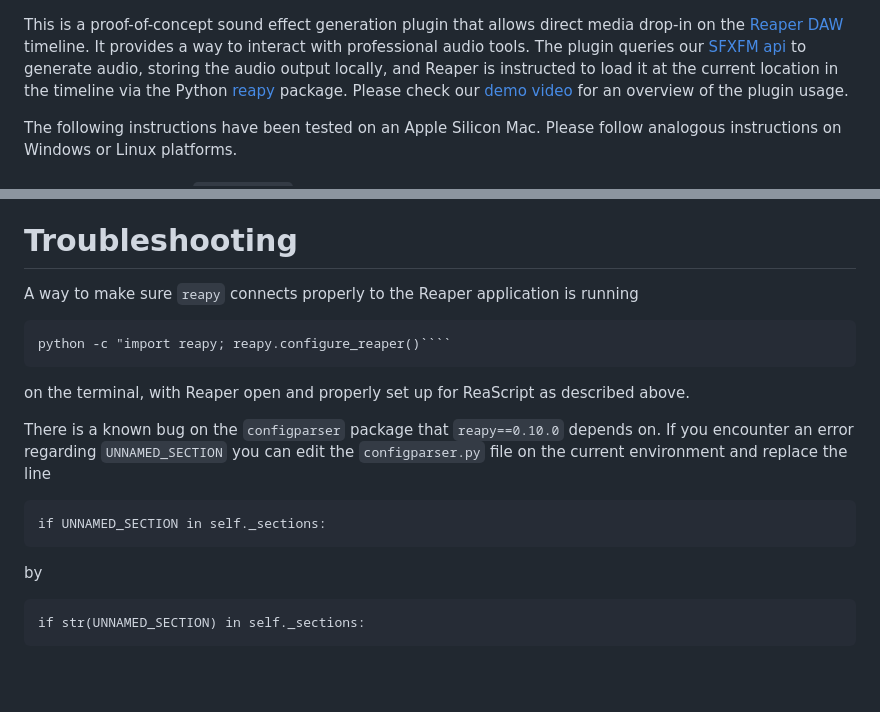
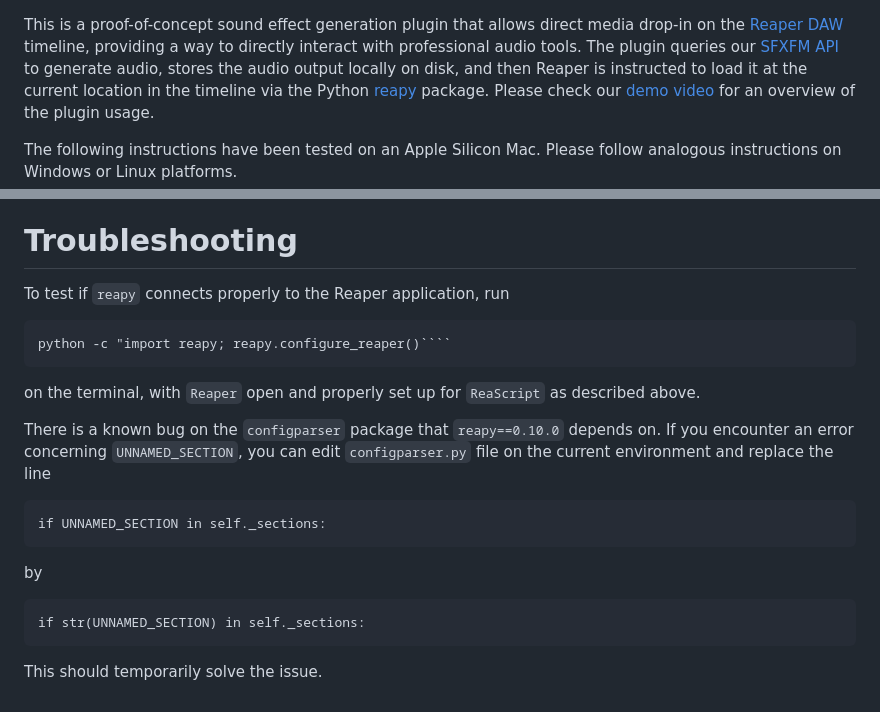
Before and after one commit to SonyResearch/Woosh, a Markdown page: reaper_plugin/README.md, 2 parts joined by grey strips. Rendered like a GitHub page; blank space fills up the shorter version.

Commit message:
Reaper plugin README

`````diff
--- a/reaper_plugin/README.md
+++ b/reaper_plugin/README.md
@@ -1,7 +1,7 @@
 This is a proof-of-concept sound effect generation plugin that allows direct media drop-in
-on the [Reaper DAW](https://www.reaper.fm) timeline. It provides a
-way to interact with professional audio tools. The plugin queries our [SFXFM api](../api)
-to generate audio, storing the audio output locally, and Reaper is instructed to load it at the
+on the [Reaper DAW](https://www.reaper.fm) timeline, providing a
+way to directly interact with professional audio tools. The plugin queries our [SFXFM API](../api)
+to generate audio, stores the audio output locally on disk, and then Reaper is instructed to load it at the
 current location in the timeline via the Python [reapy](https://pypi.org/project/python-reapy) package.
 Please check our [demo video](https://github.com/SonyResearch/SFXFM/releases/download/v0.1.1/reaper-plugin-demo.mp4)
 for an overview of the plugin usage.
@@ -92,16 +92,16 @@ Click on the Reaper application on your system.
 
 
 # Troubleshooting
-A way to make sure `reapy` connects properly to the Reaper application is running
+To test if `reapy` connects properly to the Reaper application, run
 
 ```
 python -c "import reapy; reapy.configure_reaper()````
 ```
 
-on the terminal, with Reaper open and properly set up for ReaScript as described above.
+on the terminal, with `Reaper` open and properly set up for `ReaScript` as described above.
 
 There is a known bug on the `configparser` package that `reapy==0.10.0` depends on. If you encounter an
-error regarding `UNNAMED_SECTION` you can edit the `configparser.py` file on the current environment
+error concerning `UNNAMED_SECTION`, you can edit `configparser.py` file on the current environment
 and replace the line
 
 ```
@@ -113,3 +113,5 @@ by
 ```
 if str(UNNAMED_SECTION) in self._sections:
 ```
+
+This should temporarily solve the issue.
`````
